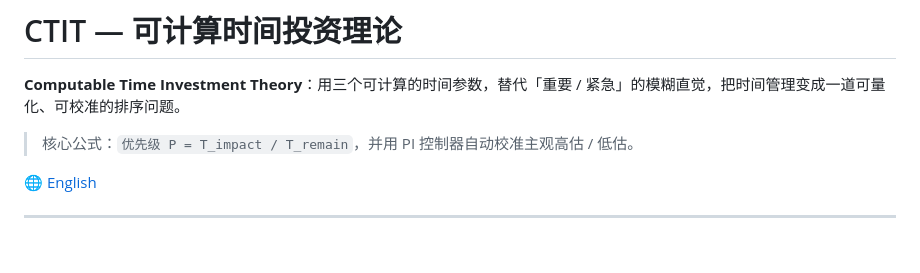
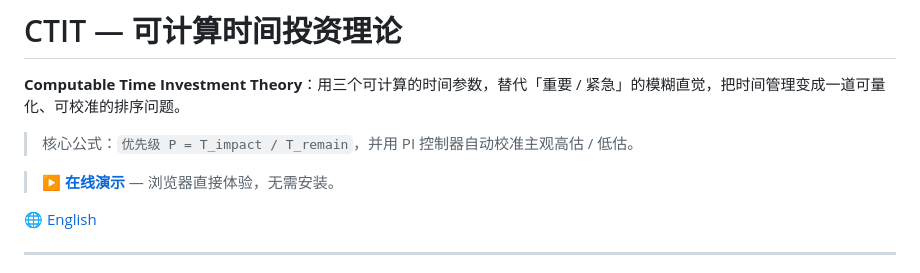
Before and after one commit to dft238/CTIT, a Markdown page: README.zh-CN.md, the part around the change. Drawn GitHub-style; blank space fills up the shorter version.

```diff
--- a/README.zh-CN.md
+++ b/README.zh-CN.md
@@ -3,6 +3,8 @@
 **Computable Time Investment Theory**：用三个可计算的时间参数，替代「重要 / 紧急」的模糊直觉，把时间管理变成一道可量化、可校准的排序问题。
 
 > 核心公式：`优先级 P = T_impact / T_remain`，并用 PI 控制器自动校准主观高估 / 低估。
+
+> **▶ [在线演示](https://ctit.dengfengting238.workers.dev/)** — 浏览器直接体验，无需安装。
 
 🌐 [English](README.md)
 
```
